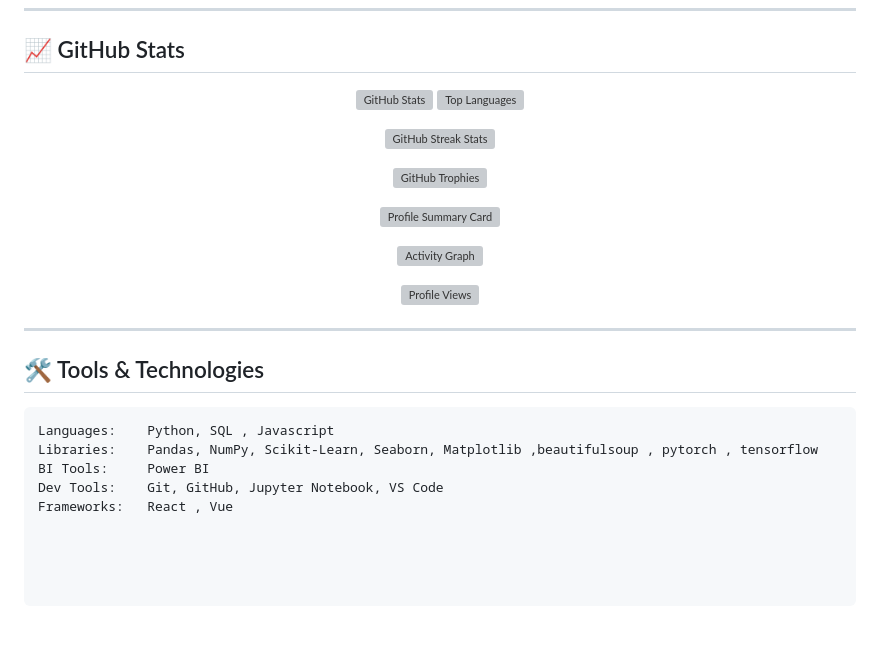
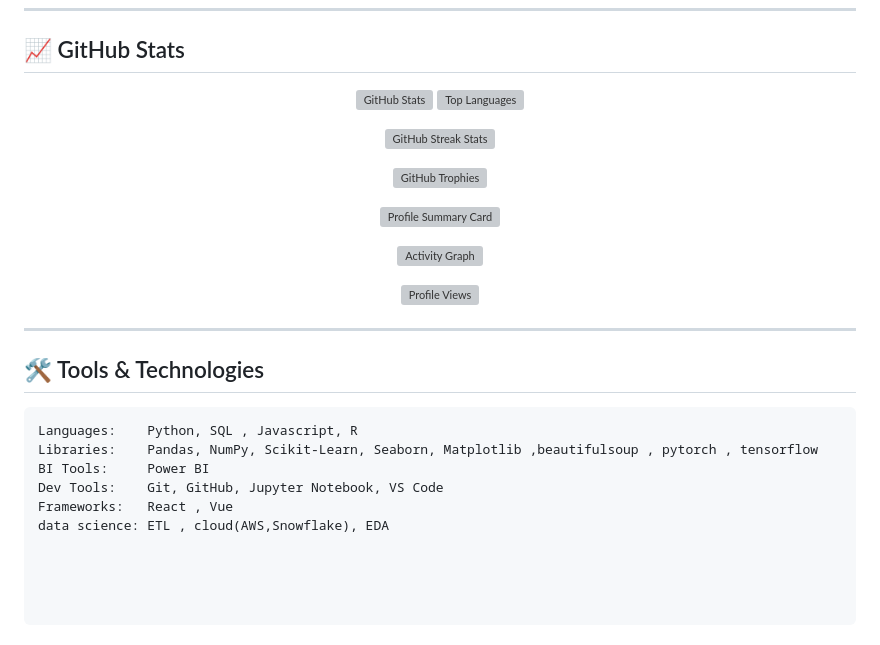
Before and after one commit to Chahak12621/Chahak12621, a Markdown page: README.md, the part around one of its changes. GitHub-like rendering; grey boxes are pictures that could not be loaded.

````diff
--- a/README.md
+++ b/README.md
@@ -54,8 +54,9 @@ Here are a few projects from my GitHub that I'm actively working on or have comp
 ## 🛠️ Tools & Technologies
 
 ```text
-Languages:    Python, SQL , Javascript
+Languages:    Python, SQL , Javascript, R
 Libraries:    Pandas, NumPy, Scikit-Learn, Seaborn, Matplotlib ,beautifulsoup , pytorch , tensorflow
 BI Tools:     Power BI
 Dev Tools:    Git, GitHub, Jupyter Notebook, VS Code
 Frameworks:   React , Vue
+data science: ETL , cloud(AWS,Snowflake), EDA
````
Also changed, not shown: other parts of README.md (+1 -1 lines).
